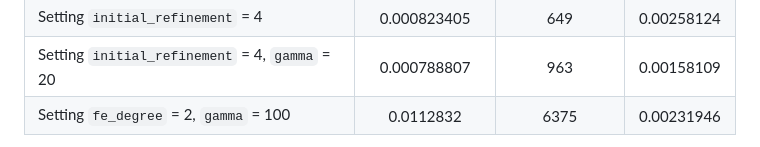
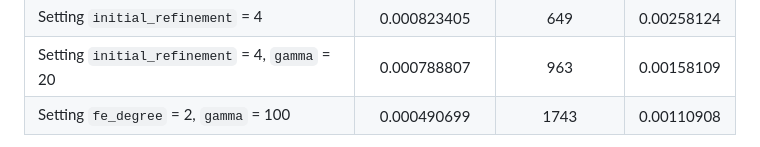
Before and after one commit to ste-dtst/nmpde-project, a Markdown page: README.md, the part around the change printed below. GitHub-like rendering.

```diff
--- a/README.md
+++ b/README.md
@@ -118,5 +118,5 @@ Problem 2.2
 | Default settings    								| 0.00291171 		  | 377 		   | 0.00645471    |
 | Setting `initial_refinement` = 4					| 0.000823405 		  | 649 		   | 0.00258124    |
 | Setting `initial_refinement` = 4, `gamma` = 20 	| 0.000788807 		  | 963 		   | 0.00158109    |
-| Setting `fe_degree` = 2, `gamma` = 100 			| 0.0112832 		  | 6375 		   | 0.00231946    |
+| Setting `fe_degree` = 2, `gamma` = 100 			| 0.000490699 		  | 1743 		   | 0.00110908    |
 
```
Also changed, not shown: other parts of README.md (+3 -1 lines), 2_2pbm_2d.png (added).
